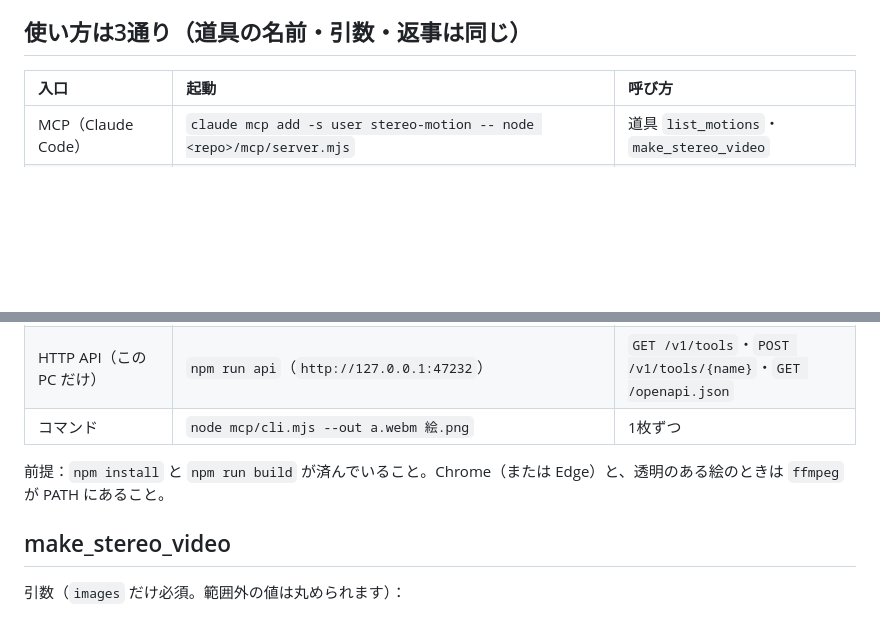
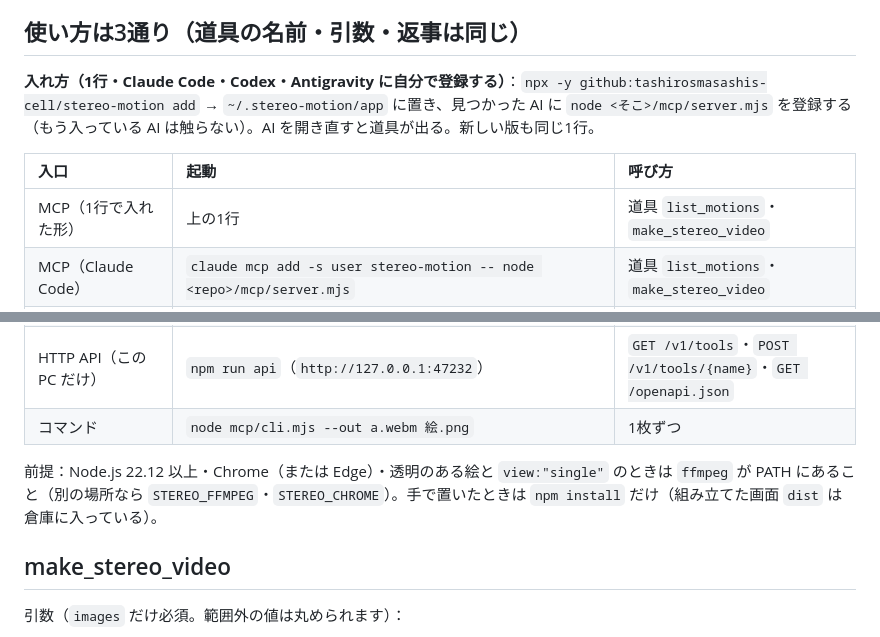
Before and after one commit to tashirosmasashis-cell/stereo-motion, a Markdown page: docs/FOR-AI.md, 2 parts joined by grey strips. GitHub-like rendering; blank space fills up the shorter version.

```diff
--- a/docs/FOR-AI.md
+++ b/docs/FOR-AI.md
@@ -7,15 +7,19 @@
 
 ## 使い方は3通り（道具の名前・引数・返事は同じ）
 
+**入れ方（1行・Claude Code・Codex・Antigravity に自分で登録する）**：`npx -y github:tashirosmasashis-cell/stereo-motion add`
+→ `~/.stereo-motion/app` に置き、見つかった AI に `node <そこ>/mcp/server.mjs` を登録する（もう入っている AI は触らない）。AI を開き直すと道具が出る。新しい版も同じ1行。
+
 | 入口 | 起動 | 呼び方 |
 | :-- | :-- | :-- |
+| MCP（1行で入れた形） | 上の1行 | 道具 `list_motions`・`make_stereo_video` |
 | MCP（Claude Code） | `claude mcp add -s user stereo-motion -- node <repo>/mcp/server.mjs` | 道具 `list_motions`・`make_stereo_video` |
 | MCP（Codex） | `~/.codex/config.toml` に `[mcp_servers.stereo-motion]`・`command = "node"`・`args = ["<repo>/mcp/server.mjs"]` | 同じ |
 | MCP（Antigravity） | `~/.gemini/config/mcp_config.json` の `mcpServers` に `"stereo-motion": {"command": "node", "args": ["<repo>/mcp/server.mjs"]}` | 同じ |
 | HTTP API（この PC だけ） | `npm run api`（`http://127.0.0.1:47232`） | `GET /v1/tools`・`POST /v1/tools/{name}`・`GET /openapi.json` |
 | コマンド | `node mcp/cli.mjs --out a.webm 絵.png` | 1枚ずつ |
 
-前提：`npm install` と `npm run build` が済んでいること。Chrome（または Edge）と、透明のある絵のときは `ffmpeg` が PATH にあること。
+前提：Node.js 22.12 以上・Chrome（または Edge）・透明のある絵と `view:"single"` のときは `ffmpeg` が PATH にあること（別の場所なら `STEREO_FFMPEG`・`STEREO_CHROME`）。手で置いたときは `npm install` だけ（組み立てた画面 `dist` は倉庫に入っている）。
 
 ## make_stereo_video
 
```
Also changed, not shown: README.md (+18 -4 lines), STATUS.md (+7 -0 lines), dist/screen.png (added), 13 other files.
